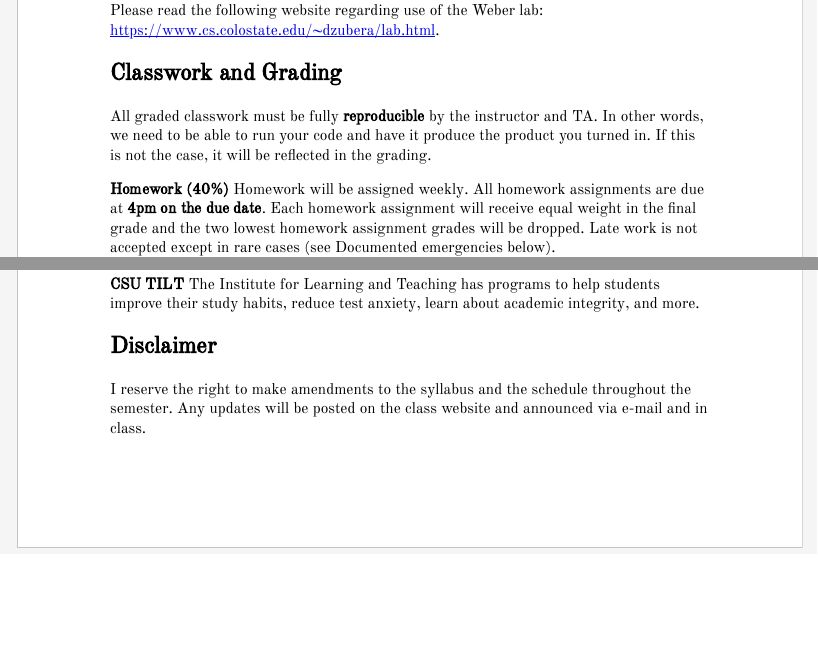
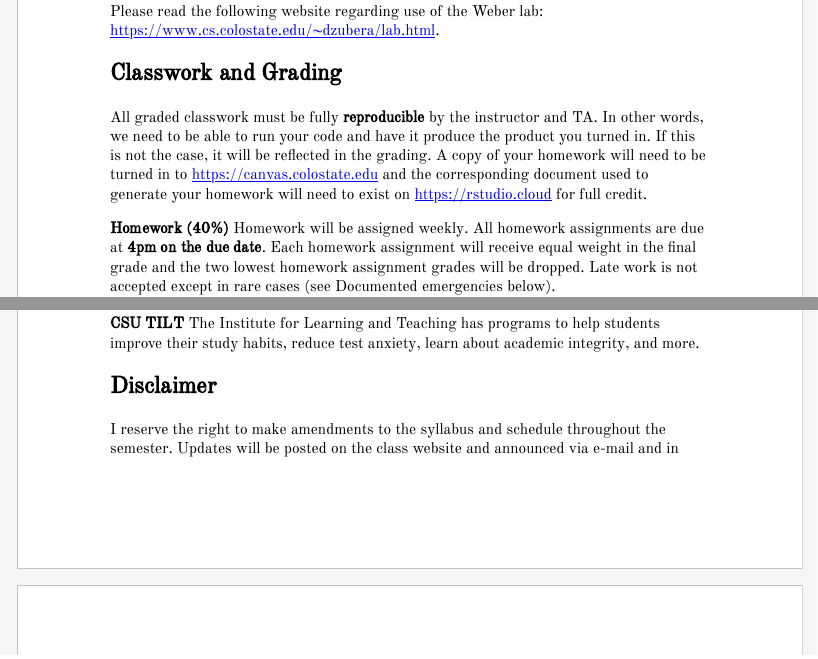
Before and after one commit to stat400-csu/notes, an R Markdown document (00_syllabus/syllabus.Rmd): the page in a window 1100 px wide, from 1190 px down before the commit and from 1730 px down after it, so that both start at the same text, and a second part further down, joined at a grey line. The pictures show the output file 00_syllabus/syllabus.html that the author committed with the source, opened offline.

Commit message:
updates to syllabus and day 1

```diff
--- a/00_syllabus/syllabus.Rmd
+++ b/00_syllabus/syllabus.Rmd
@@ -41,7 +41,7 @@ Please read the following website regarding use of the Weber lab: https://www.cs
 
 ## Classwork and Grading
 
-All graded classwork must be fully **reproducible** by the instructor and TA. In other words, we need to be able to run your code and have it produce the product you turned in. If this is not the case, it will be reflected in the grading.
+All graded classwork must be fully **reproducible** by the instructor and TA. In other words, we need to be able to run your code and have it produce the product you turned in. If this is not the case, it will be reflected in the grading. A copy of your homework will need to be turned in to https://canvas.colostate.edu and the corresponding document used to generate your homework will need to exist on https://rstudio.cloud for full credit.
 
 **Homework (40%)** Homework will be assigned weekly. All homework assignments are due at **4pm on the due date**. Each homework assignment will receive equal weight in the final grade and the two lowest homework assignment grades will be dropped. Late work is not accepted except in rare cases (see Documented emergencies below).
 
@@ -93,4 +93,4 @@ If you have a problem that will require you to miss an exam or homework due date
 
 ## Disclaimer
 
-I reserve the right to make amendments to the syllabus and the schedule throughout the semester. Any updates will be posted on the class website and announced via e-mail and in class.
+I reserve the right to make amendments to the syllabus and schedule throughout the semester. Updates will be posted on the class website and announced via e-mail and in class.
```
Also changed, not shown: 00_syllabus/syllabus.html, 00_syllabus/syllabus.pdf, 0_tools/0_tools.html, 0_tools/basic_r.pdf.
